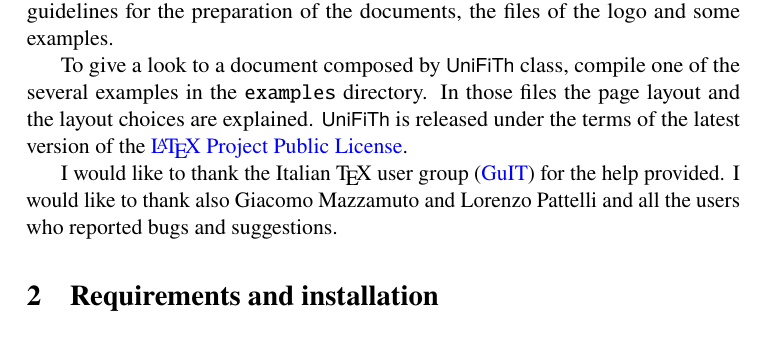
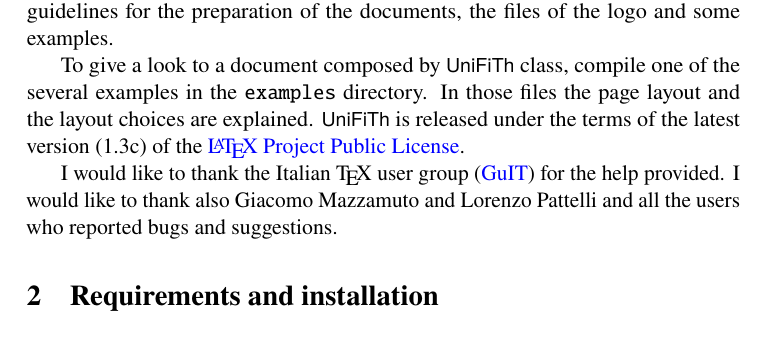
Before and after one commit to biccari/UniFiTh, a LaTeX thesis (unifith-doc.tex): part of page 2 of 11, cut so that both start at the same text. Compiled offline with pdfLaTeX.

Commit message:
License information updated

```diff
--- a/unifith-doc.tex
+++ b/unifith-doc.tex
@@ -130,7 +130,7 @@ It has been developed starting from \textsf{Sapthesis} class of the same author.
 
 To give a look to a document composed by \textsf{UniFiTh} class, compile one of the several examples in the \texttt{examples} directory.
 In those files the page layout and the layout choices are explained.
-\textsf{UniFiTh} is released under the terms of the latest version of the
+\textsf{UniFiTh} is released under the terms of the latest version (1.3c) of the
 \href{http://www.latex-project.org/lppl/}{\LaTeX\ Project Public License}.
 
 I would like to thank the Italian \TeX\ user group (\href{http://www.guitex.org/}{GuIT}) for the help provided. I would like to thank also Giacomo Mazzamuto and Lorenzo Pattelli and all the users who reported bugs and suggestions.
```
Also changed, not shown: unifith-doc.pdf, 1 other file.
